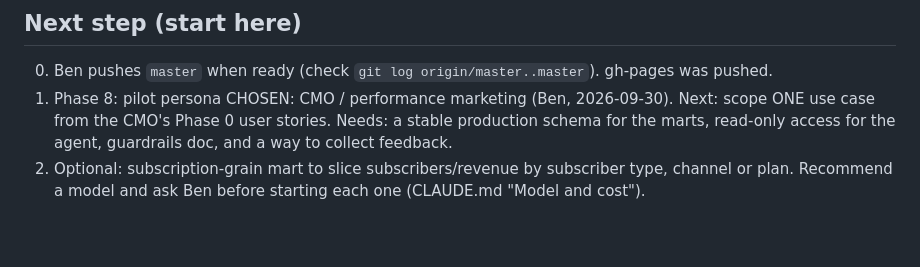
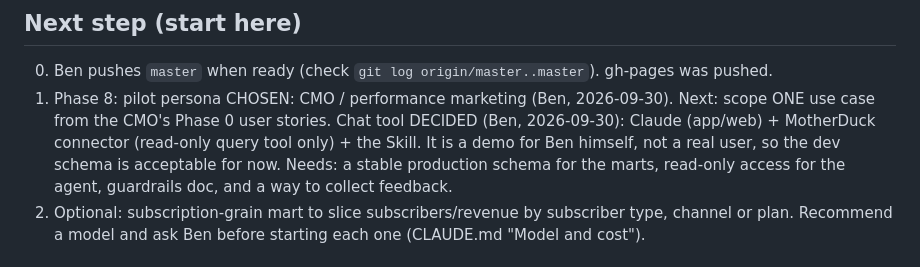
Before and after one commit to bencool85/kinetic-data-project, a Markdown page: HANDOFF.md, the part around the change. GitHub-like rendering; blank space fills up the shorter version.

```diff
--- a/HANDOFF.md
+++ b/HANDOFF.md
@@ -45,7 +45,9 @@ standing rules; this note holds status, open decisions and pitfalls.
 ## Next step (start here)
 0. Ben pushes `master` when ready (check `git log origin/master..master`). gh-pages was pushed.
 1. Phase 8: pilot persona CHOSEN: CMO / performance marketing (Ben, 2026-09-30). Next: scope ONE use case
-   from the CMO's Phase 0 user stories. Needs: a stable production schema for the
+   from the CMO's Phase 0 user stories.
+   Chat tool DECIDED (Ben, 2026-09-30): Claude (app/web) + MotherDuck connector (read-only query tool only) +
+   the Skill. It is a demo for Ben himself, not a real user, so the dev schema is acceptable for now. Needs: a stable production schema for the
    marts, read-only access for the agent, guardrails doc, and a way to collect feedback.
 2. Optional: subscription-grain mart to slice subscribers/revenue by subscriber type, channel or plan.
 Recommend a model and ask Ben before starting each one (CLAUDE.md "Model and cost").
```
Also changed, not shown: CHANGELOG.md (+6 -0 lines).
